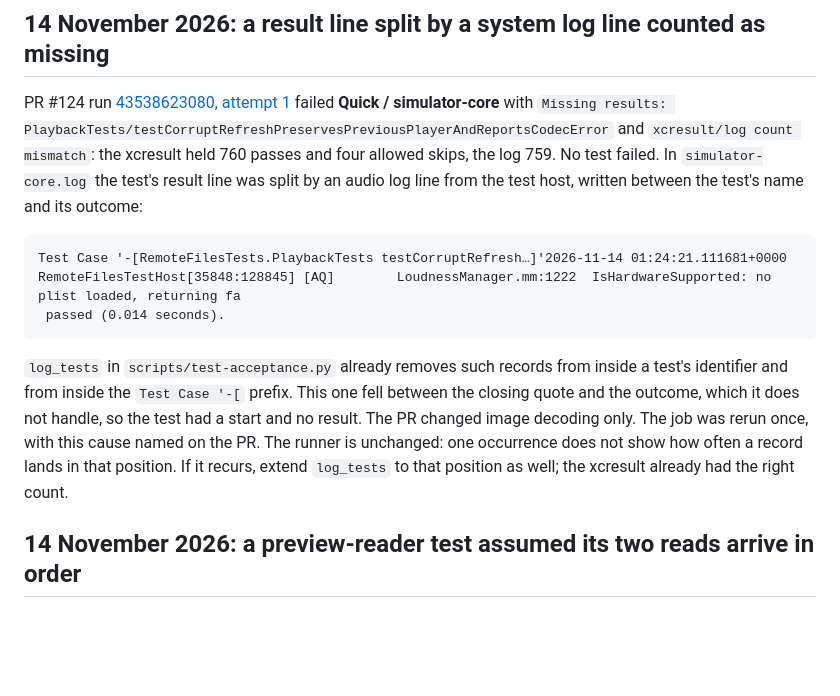
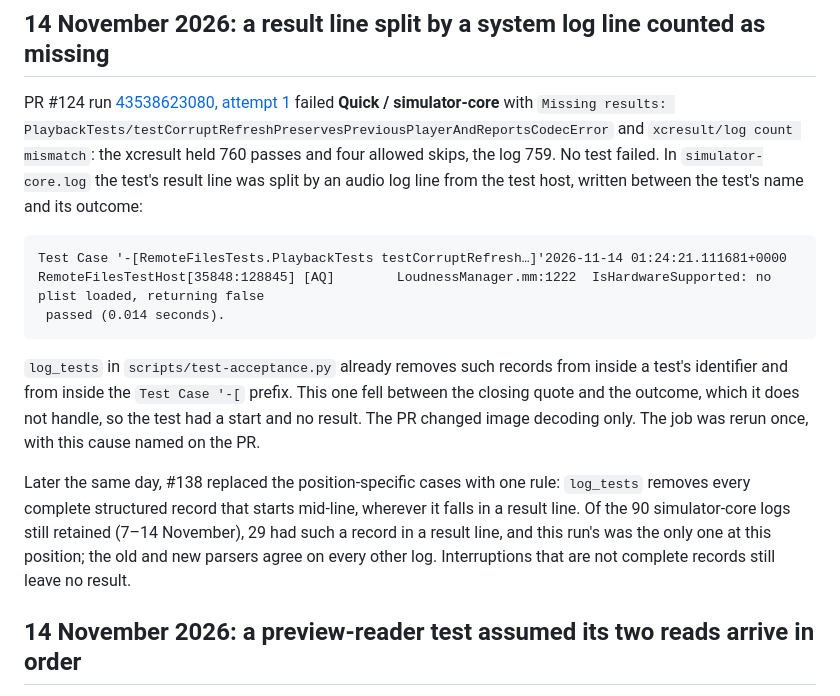
Before and after one commit to eyeb0l/RemoteFiles, a Markdown page: docs/CI_HISTORY.md, the part around the change. Rendered like a GitHub page; blank space fills up the shorter version.

Commit message:
Record that the runner now recovers results split anywhere in the line
Co-Authored-By: Claude Opus 5.5 <noreply@anthropic.com>

````diff
--- a/docs/CI_HISTORY.md
+++ b/docs/CI_HISTORY.md
@@ -20,7 +20,7 @@ log 759. No test failed. In `simulator-core.log` the test's result line was spli
 audio log line from the test host, written between the test's name and its outcome:
 
 ```
-Test Case '-[RemoteFilesTests.PlaybackTests testCorruptRefresh…]'2026-11-14 01:24:21.111681+0000 RemoteFilesTestHost[35848:128845] [AQ]        LoudnessManager.mm:1222  IsHardwareSupported: no plist loaded, returning fa
+Test Case '-[RemoteFilesTests.PlaybackTests testCorruptRefresh…]'2026-11-14 01:24:21.111681+0000 RemoteFilesTestHost[35848:128845] [AQ]        LoudnessManager.mm:1222  IsHardwareSupported: no plist loaded, returning false
  passed (0.014 seconds).
 ```
 
@@ -28,9 +28,13 @@ Test Case '-[RemoteFilesTests.PlaybackTests testCorruptRefresh…]'2026-11-14 01
 test's identifier and from inside the `Test Case '-[` prefix. This one fell between the
 closing quote and the outcome, which it does not handle, so the test had a start and no
 result. The PR changed image decoding only. The job was rerun once, with this cause named
-on the PR. The runner is unchanged: one occurrence does not show how often a record lands
-in that position. If it recurs, extend `log_tests` to that position as well; the xcresult
-already had the right count.
+on the PR.
+
+Later the same day, #138 replaced the position-specific cases with one rule: `log_tests`
+removes every complete structured record that starts mid-line, wherever it falls in a result
+line. Of the 90 simulator-core logs still retained (7–14 November), 29 had such a record in a
+result line, and this run's was the only one at this position; the old and new parsers agree
+on every other log. Interruptions that are not complete records still leave no result.
 
 ## 14 November 2026: a preview-reader test assumed its two reads arrive in order
 
````
